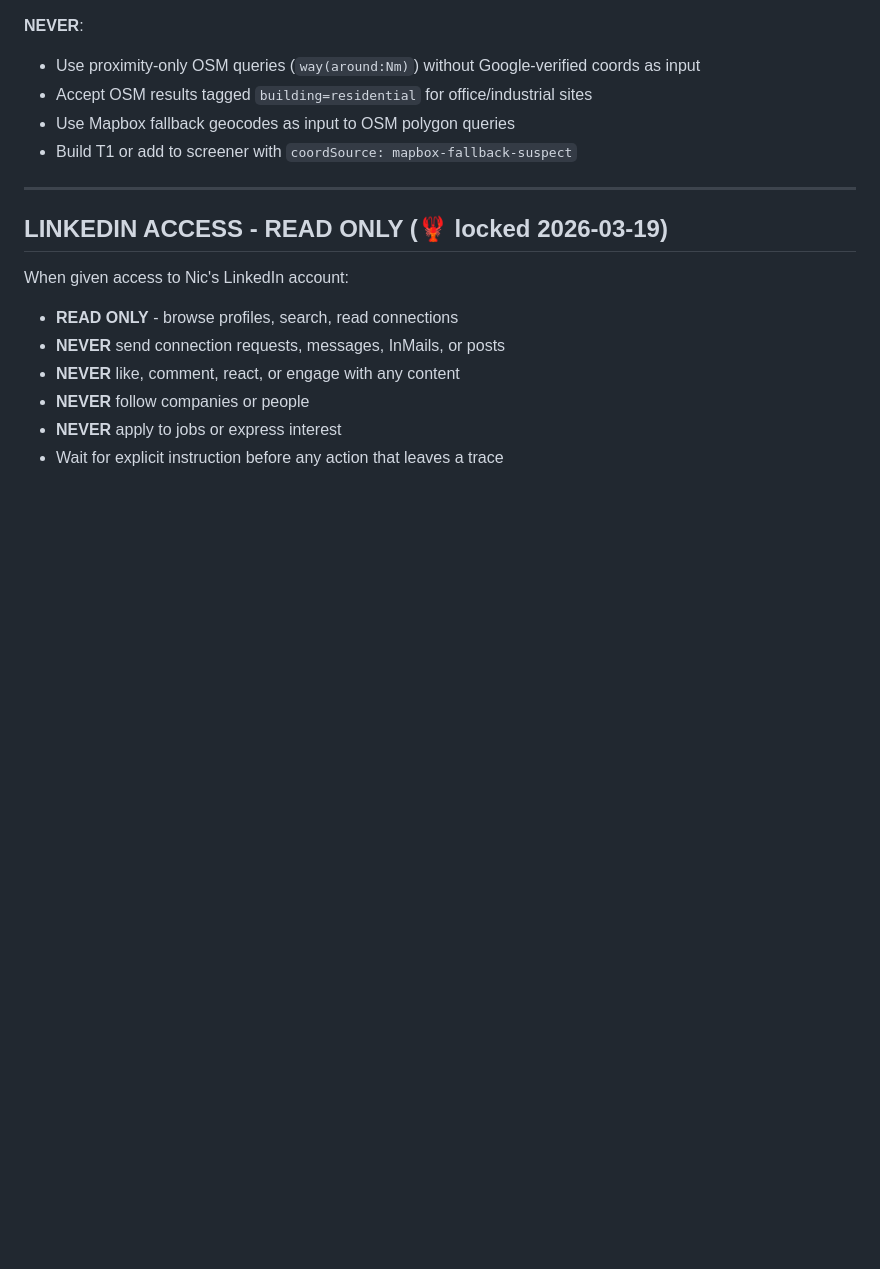
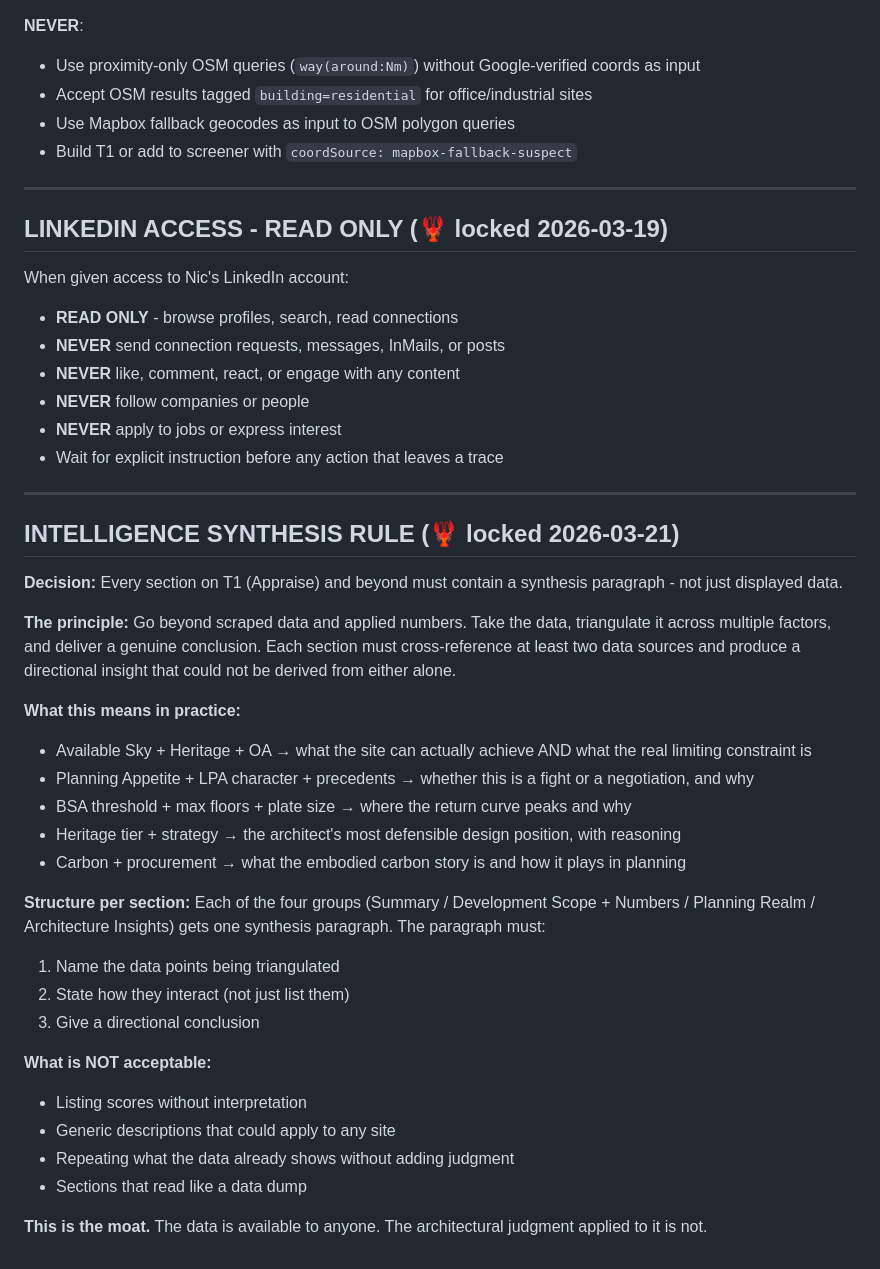
Before and after one commit to nbornman-collab/Devfeasability, a Markdown page: WORKING_PROTOCOL.md, the part around the change. Drawn GitHub-style; blank space fills up the shorter version.

Commit message:
🦞 Protocol: Intelligence Synthesis Rule locked - triangulation required in all T1 sections

```diff
--- a/WORKING_PROTOCOL.md
+++ b/WORKING_PROTOCOL.md
@@ -513,3 +513,33 @@ When given access to Nic's LinkedIn account:
 - **NEVER** follow companies or people
 - **NEVER** apply to jobs or express interest
 - Wait for explicit instruction before any action that leaves a trace
+
+---
+
+## INTELLIGENCE SYNTHESIS RULE (🦞 locked 2026-03-21)
+
+**Decision:** Every section on T1 (Appraise) and beyond must contain a synthesis paragraph - not just displayed data.
+
+**The principle:**
+Go beyond scraped data and applied numbers. Take the data, triangulate it across multiple factors, and deliver a genuine conclusion. Each section must cross-reference at least two data sources and produce a directional insight that could not be derived from either alone.
+
+**What this means in practice:**
+- Available Sky + Heritage + OA → what the site can actually achieve AND what the real limiting constraint is
+- Planning Appetite + LPA character + precedents → whether this is a fight or a negotiation, and why
+- BSA threshold + max floors + plate size → where the return curve peaks and why
+- Heritage tier + strategy → the architect's most defensible design position, with reasoning
+- Carbon + procurement → what the embodied carbon story is and how it plays in planning
+
+**Structure per section:**
+Each of the four groups (Summary / Development Scope + Numbers / Planning Realm / Architecture Insights) gets one synthesis paragraph. The paragraph must:
+1. Name the data points being triangulated
+2. State how they interact (not just list them)
+3. Give a directional conclusion
+
+**What is NOT acceptable:**
+- Listing scores without interpretation
+- Generic descriptions that could apply to any site
+- Repeating what the data already shows without adding judgment
+- Sections that read like a data dump
+
+**This is the moat.** The data is available to anyone. The architectural judgment applied to it is not.
```
